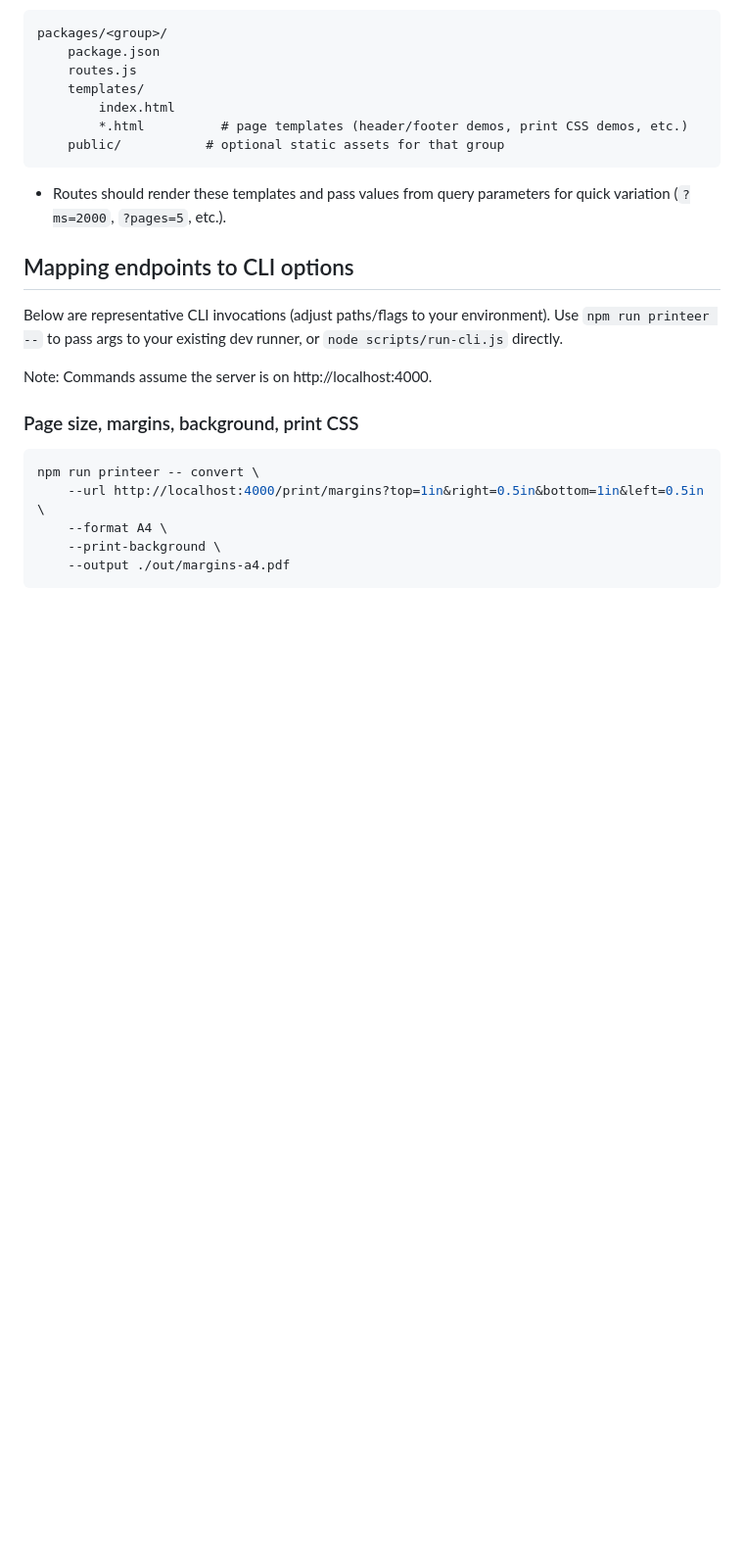
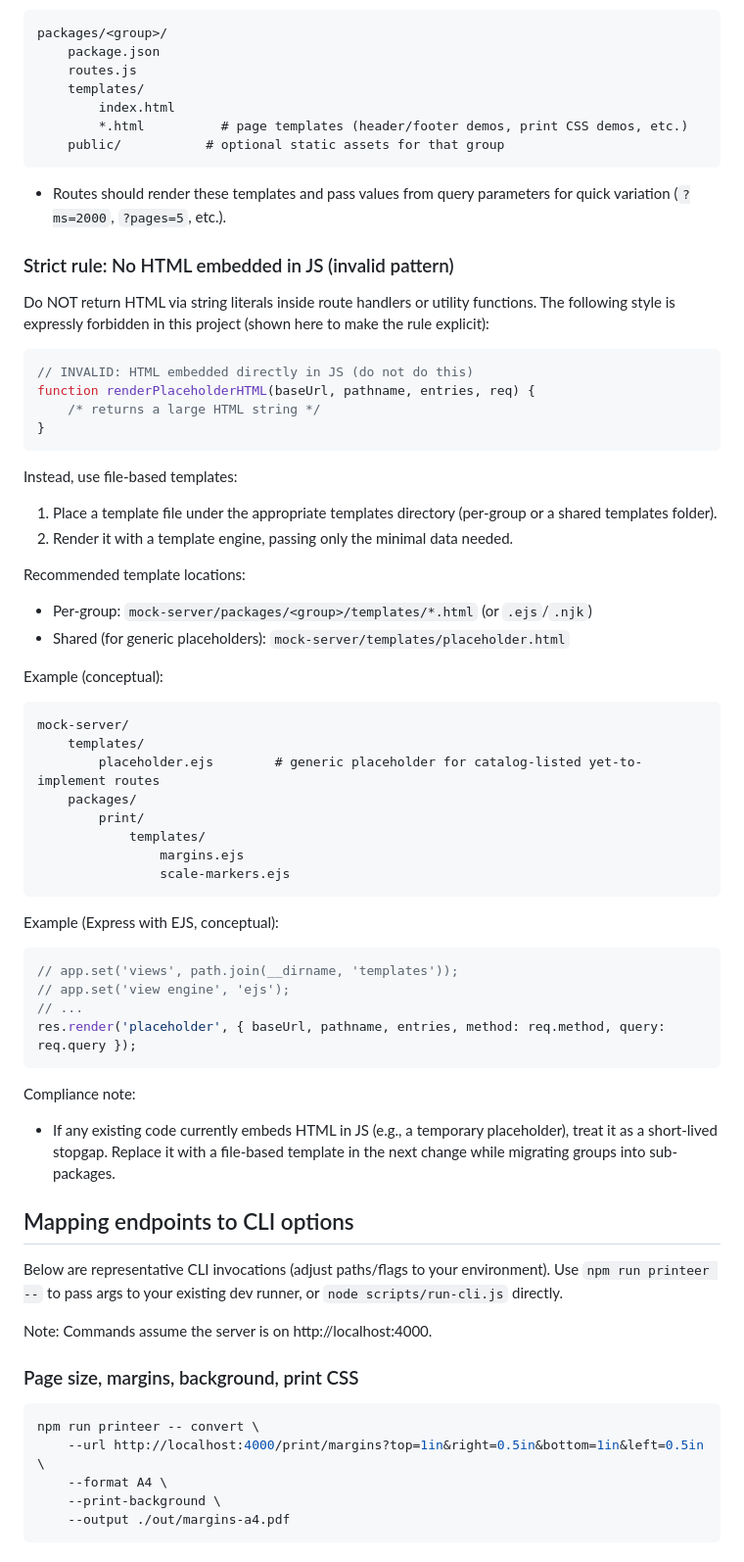
Before and after one commit to maniartech/printeer, a Markdown page: docs/enhanced-priting-mock-test-server.md, the part around the change. Shown at 98% size. Rendered like a GitHub page; blank space fills up the shorter version.

Commit message:
Add strict guidelines for HTML template usage in mock server documentation

````diff
--- a/docs/enhanced-priting-mock-test-server.md
+++ b/docs/enhanced-priting-mock-test-server.md
@@ -345,6 +345,51 @@ packages/<group>/
 
 - Routes should render these templates and pass values from query parameters for quick variation (`?ms=2000`, `?pages=5`, etc.).
 
+### Strict rule: No HTML embedded in JS (invalid pattern)
+
+Do NOT return HTML via string literals inside route handlers or utility functions. The following style is expressly forbidden in this project (shown here to make the rule explicit):
+
+```js
+// INVALID: HTML embedded directly in JS (do not do this)
+function renderPlaceholderHTML(baseUrl, pathname, entries, req) {
+	/* returns a large HTML string */
+}
+```
+
+Instead, use file-based templates:
+
+1) Place a template file under the appropriate templates directory (per-group or a shared templates folder).
+2) Render it with a template engine, passing only the minimal data needed.
+
+Recommended template locations:
+- Per-group: `mock-server/packages/<group>/templates/*.html` (or `.ejs`/`.njk`)
+- Shared (for generic placeholders): `mock-server/templates/placeholder.html`
+
+Example (conceptual):
+
+```txt
+mock-server/
+	templates/
+		placeholder.ejs        # generic placeholder for catalog-listed yet-to-implement routes
+	packages/
+		print/
+			templates/
+				margins.ejs
+				scale-markers.ejs
+```
+
+Example (Express with EJS, conceptual):
+
+```js
+// app.set('views', path.join(__dirname, 'templates'));
+// app.set('view engine', 'ejs');
+// ...
+res.render('placeholder', { baseUrl, pathname, entries, method: req.method, query: req.query });
+```
+
+Compliance note:
+- If any existing code currently embeds HTML in JS (e.g., a temporary placeholder), treat it as a short-lived stopgap. Replace it with a file-based template in the next change while migrating groups into sub-packages.
+
 ## Mapping endpoints to CLI options
 
 Below are representative CLI invocations (adjust paths/flags to your environment). Use `npm run printeer --` to pass args to your existing dev runner, or `node scripts/run-cli.js` directly.
````
